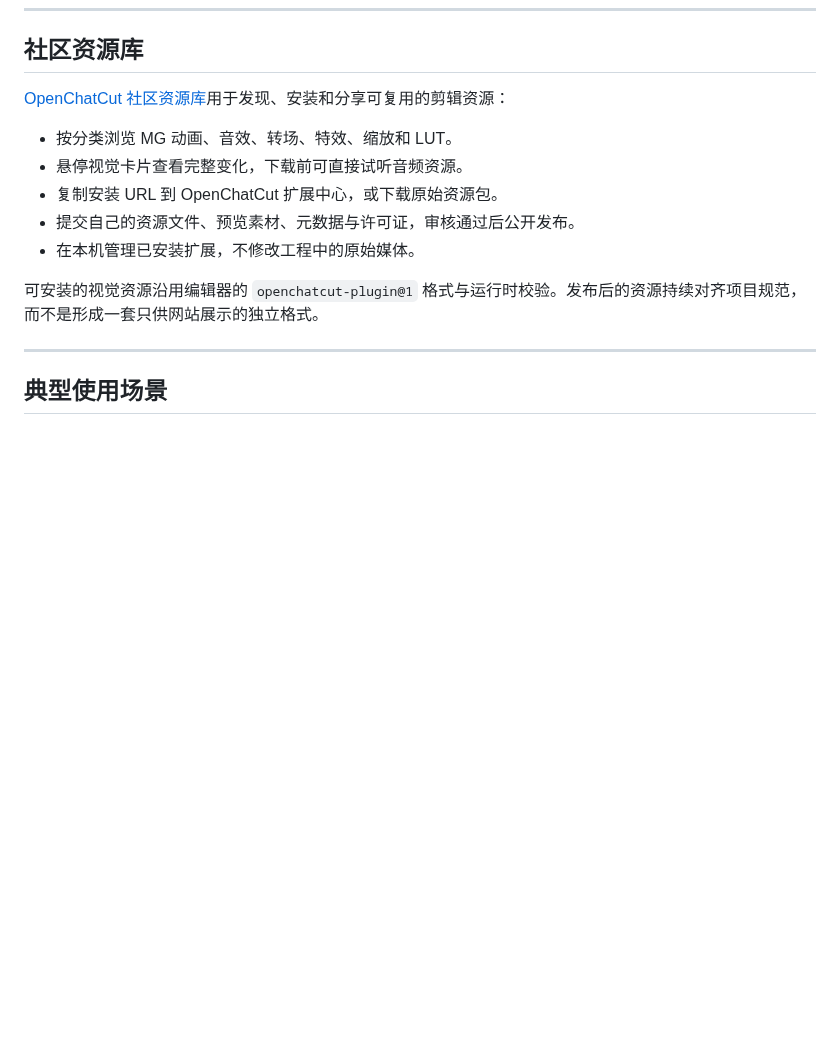
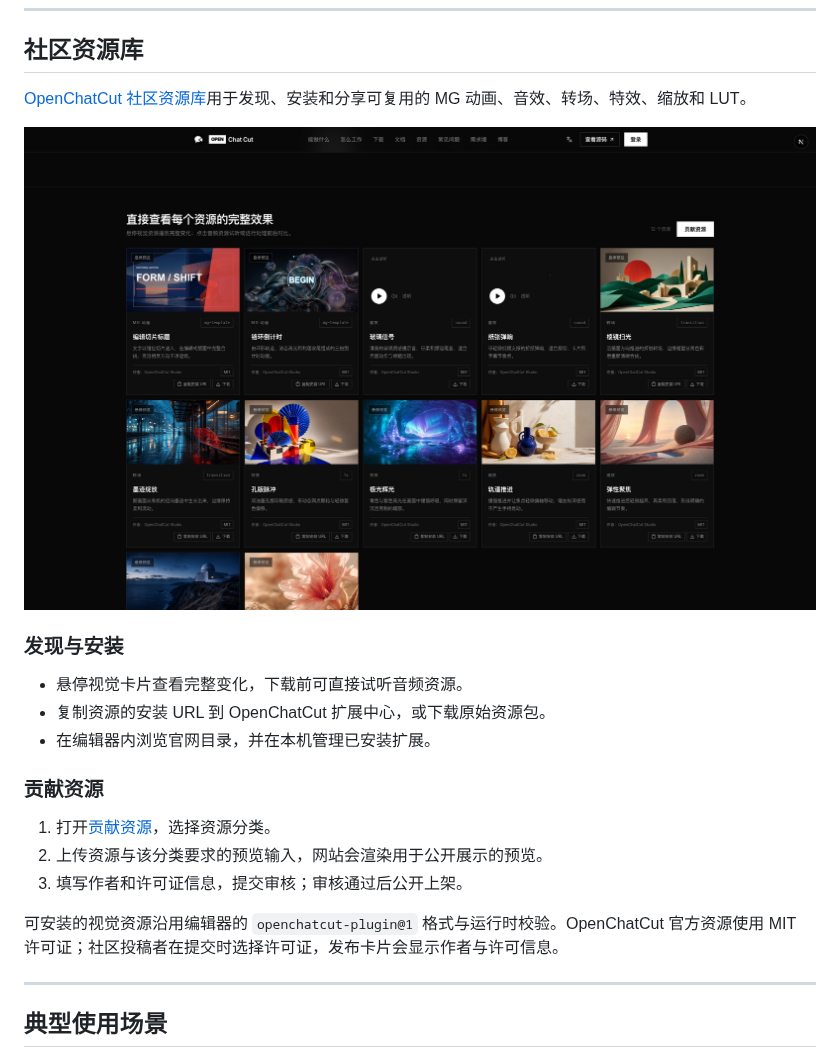
Before and after one commit to 0xsline/OpenChatCut, a Markdown page: README_ZH.md, the part around the change. GitHub-like rendering; pictures changed too: assets/readme-pic/08-community-resources.png (added); blank space fills up the shorter version.

```diff
--- a/README_ZH.md
+++ b/README_ZH.md
@@ -174,15 +174,27 @@ OpenChatCut 是 **开源 ChatCut 替代方案**：把 **对话式 Agent** 和 **
 
 ## 社区资源库
 
-[OpenChatCut 社区资源库](https://openchatcut.com/zh/resources)用于发现、安装和分享可复用的剪辑资源：
+[OpenChatCut 社区资源库](https://openchatcut.com/zh/resources)用于发现、安装和分享可复用的 MG 动画、音效、转场、特效、缩放和 LUT。
 
-- 按分类浏览 MG 动画、音效、转场、特效、缩放和 LUT。
+<p align="center">
+  <a href="https://openchatcut.com/zh/resources">
+    <img src="assets/readme-pic/08-community-resources.png" alt="OpenChatCut 社区资源库" />
+  </a>
+</p>
+
+### 发现与安装
+
 - 悬停视觉卡片查看完整变化，下载前可直接试听音频资源。
-- 复制安装 URL 到 OpenChatCut 扩展中心，或下载原始资源包。
-- 提交自己的资源文件、预览素材、元数据与许可证，审核通过后公开发布。
-- 在本机管理已安装扩展，不修改工程中的原始媒体。
+- 复制资源的安装 URL 到 OpenChatCut 扩展中心，或下载原始资源包。
+- 在编辑器内浏览官网目录，并在本机管理已安装扩展。
 
-可安装的视觉资源沿用编辑器的 `openchatcut-plugin@1` 格式与运行时校验。发布后的资源持续对齐项目规范，而不是形成一套只供网站展示的独立格式。
+### 贡献资源
+
+1. 打开[贡献资源](https://openchatcut.com/zh/resources/submit)，选择资源分类。
+2. 上传资源与该分类要求的预览输入，网站会渲染用于公开展示的预览。
+3. 填写作者和许可证信息，提交审核；审核通过后公开上架。
+
+可安装的视觉资源沿用编辑器的 `openchatcut-plugin@1` 格式与运行时校验。OpenChatCut 官方资源使用 MIT 许可证；社区投稿者在提交时选择许可证，发布卡片会显示作者与许可信息。
 
 ---
 
```
Also changed, not shown: CHANGELOG.md (+27 -0 lines), README.md (+18 -6 lines), 5 other files.
